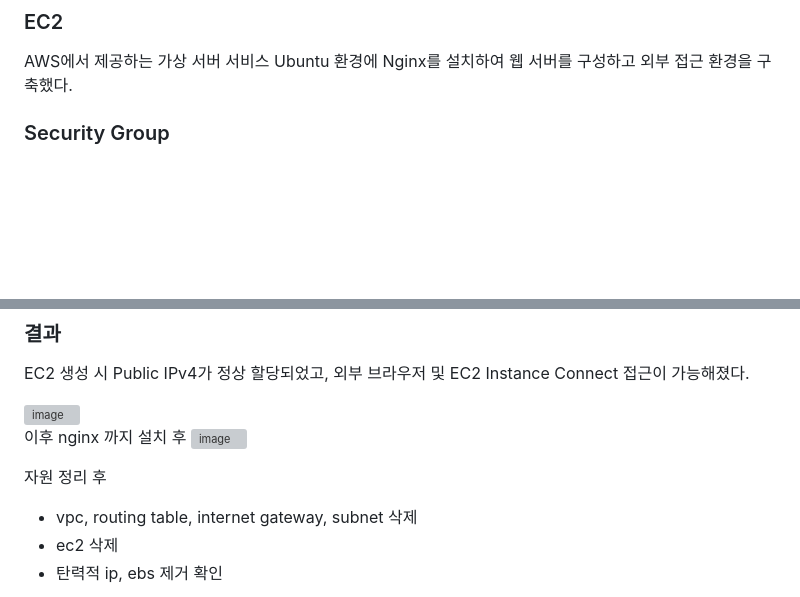
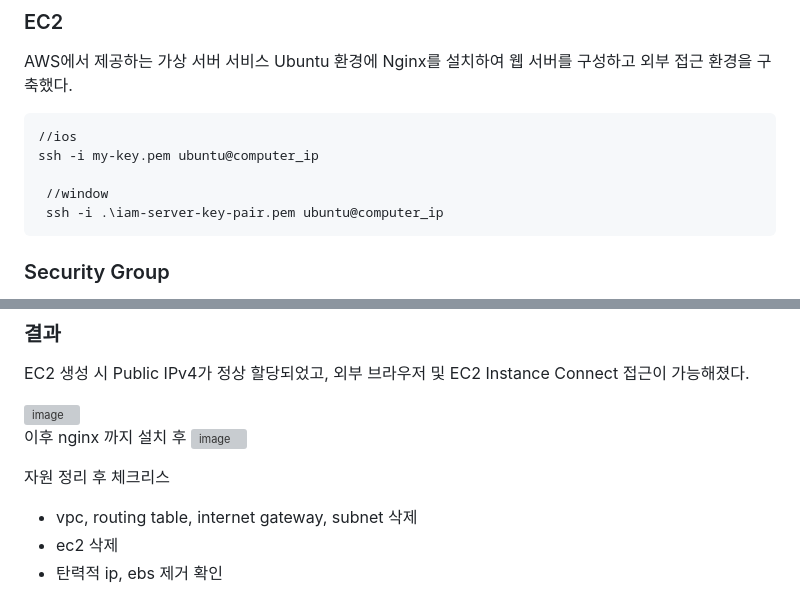
Before and after one commit to pcochoco/assignments, a Markdown page: aws/AWS 기반 웹 서비스 인프라 구축.md, 2 parts joined by grey strips. Rendered like a GitHub page; blank space fills up the shorter version; grey boxes are pictures that could not be loaded.

````diff
--- a/aws/AWS 기반 웹 서비스 인프라 구축.md
+++ b/aws/AWS 기반 웹 서비스 인프라 구축.md
@@ -29,6 +29,14 @@ Public Subnet의 Route Table과 연결하여 외부 요청 및 응답이 가능
 ### EC2
 AWS에서 제공하는 가상 서버 서비스
 Ubuntu 환경에 Nginx를 설치하여 웹 서버를 구성하고 외부 접근 환경을 구축했다.
+
+```
+//ios
+ssh -i my-key.pem ubuntu@computer_ip
+
+ //window
+ ssh -i .\iam-server-key-pair.pem ubuntu@computer_ip
+```
 
 ### Security Group
 EC2와 같은 리소스 단위의 가상 방화벽
@@ -119,7 +139,7 @@ EC2 생성 시 Public IPv4가 정상 할당되었고, 외부 브라우저 및 EC
 이후 nginx 까지 설치 후
 <img width="710" height="235" alt="image" src="https://github.com/user-attachments/assets/9398b2e9-f207-4d72-a4d9-ca94615d7eec" />
 
-자원 정리 후
+자원 정리 후 체크리스
 - vpc, routing table, internet gateway, subnet 삭제
 - ec2 삭제
 - 탄력적 ip, ebs 제거 확인
````
Also changed, not shown: other parts of aws/AWS 기반 웹 서비스 인프라 구축.md (+12 -0 lines).
